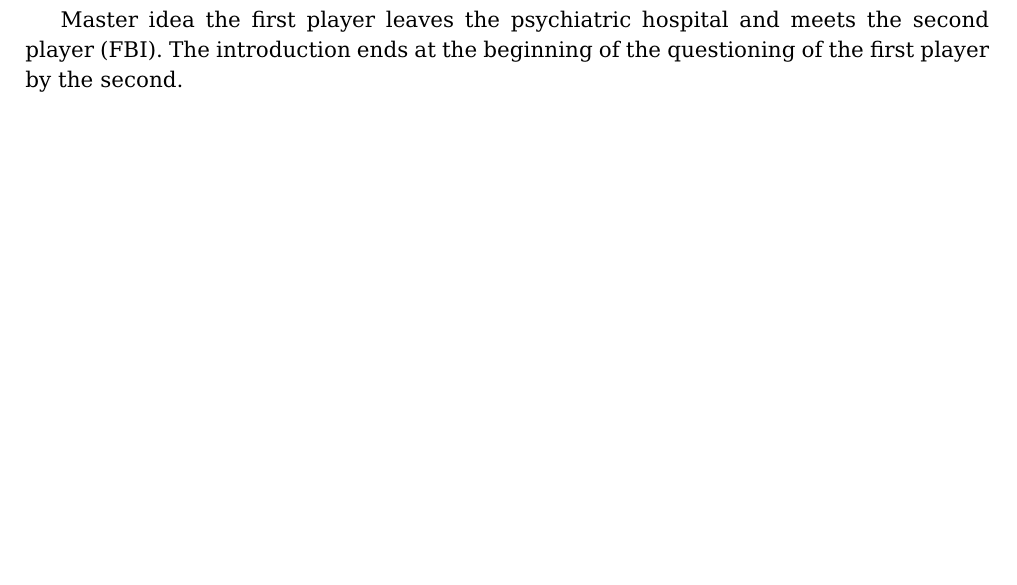
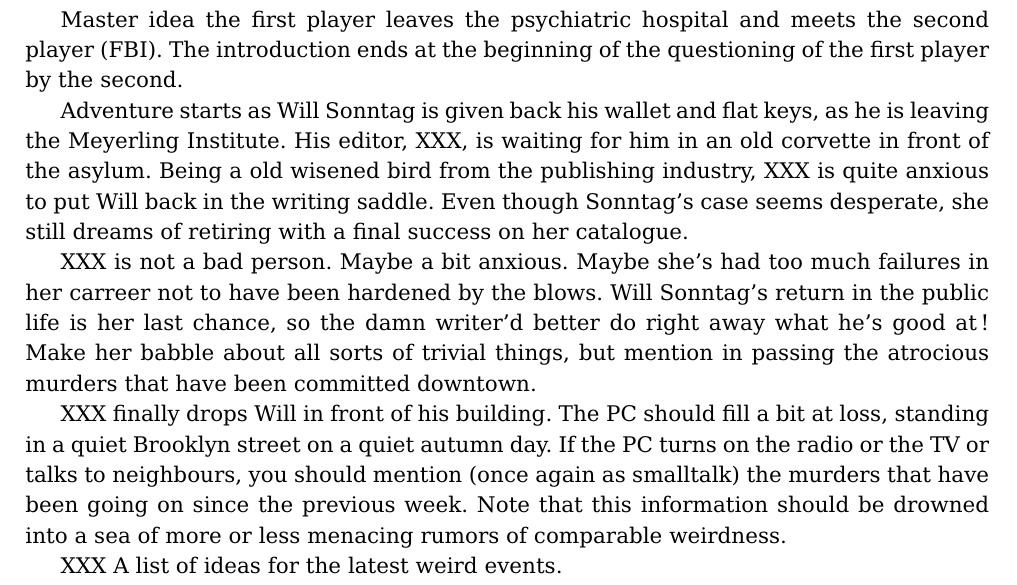
Before and after one commit to ggodet-bar/RPG-Manager, a LaTeX problem sheet (examples/rpg_generic_scenario_bad_ways/rpg_generic_scenario_bad_ways_main.tex, which reads examples/rpg_generic_scenario_bad_ways/rpg_generic_scenario_bad_ways_introduction.tex): part of page 3 of 4, cut so that both start at the same text, the shorter picture padded with empty space. The pictures show the PDF file examples/rpg_generic_scenario_bad_ways/rpg_generic_scenario_bad_ways_main.pdf that the author committed with the source.

Commit message:
Scenario introduction.

```diff
--- a/examples/rpg_generic_scenario_bad_ways/rpg_generic_scenario_bad_ways_introduction.tex
+++ b/examples/rpg_generic_scenario_bad_ways/rpg_generic_scenario_bad_ways_introduction.tex
@@ -1,4 +1,3 @@
 \begin{introduction}
 
 Master idea
-the first player leaves the psychiatric hospital and meets the second player (FBI). The introduction ends at the beginning of the questioning of the first player by the second.
@@ -5,2 +8,27 @@
+Adventure starts as Will Sonntag is given back his wallet and flat keys, as he
+is leaving the Meyerling Institute. His editor, XXX, is waiting for him in an
+old corvette in front of the asylum. Being a old wisened bird from the
+publishing industry, XXX is quite anxious to put Will back in the writing
+saddle. Even though Sonntag's case seems desperate, she still dreams of
+retiring with a final success on her catalogue.
+
+\begin{acting_directions}
+XXX is not a bad person. Maybe a bit anxious. Maybe she's had too much failures
+in her carreer not to have been hardened by the blows. Will Sonntag's return in
+the public life is her last chance, so the damn writer'd better do right away
+what he's good at! Make her babble about all sorts of trivial things, but
+mention in passing the atrocious murders that have been committed downtown.
+\end{acting_direction}
+
+XXX finally drops Will in front of his building. The PC should fill a bit at
+loss, standing in a quiet Brooklyn street on a quiet autumn day. If the PC
+turns on the radio or the TV or talks to neighbours, you should mention (once
+again as smalltalk) the murders that have been going on since the previous
+week. Note that this information should be drowned into a sea of more or less
+menacing rumors of comparable weirdness.
+
+\begin{sidenote}
+XXX A list of ideas for the latest weird events.
+\end{sidenote}
 
 \end{introduction}
```
Also changed, not shown: examples/rpg_generic_scenario_bad_ways/rpg_generic_scenario_bad_ways_main.pdf, examples/rpg_generic_scenario_bad_ways/rpg_generic_scenario_bad_ways_introduction.tex (4 more changed lines).
